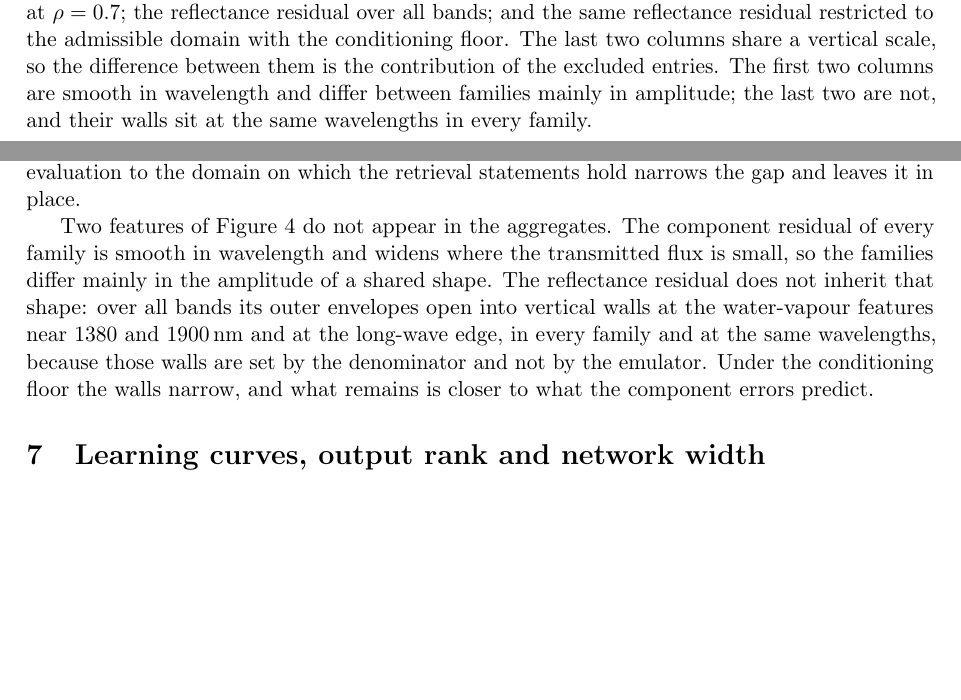
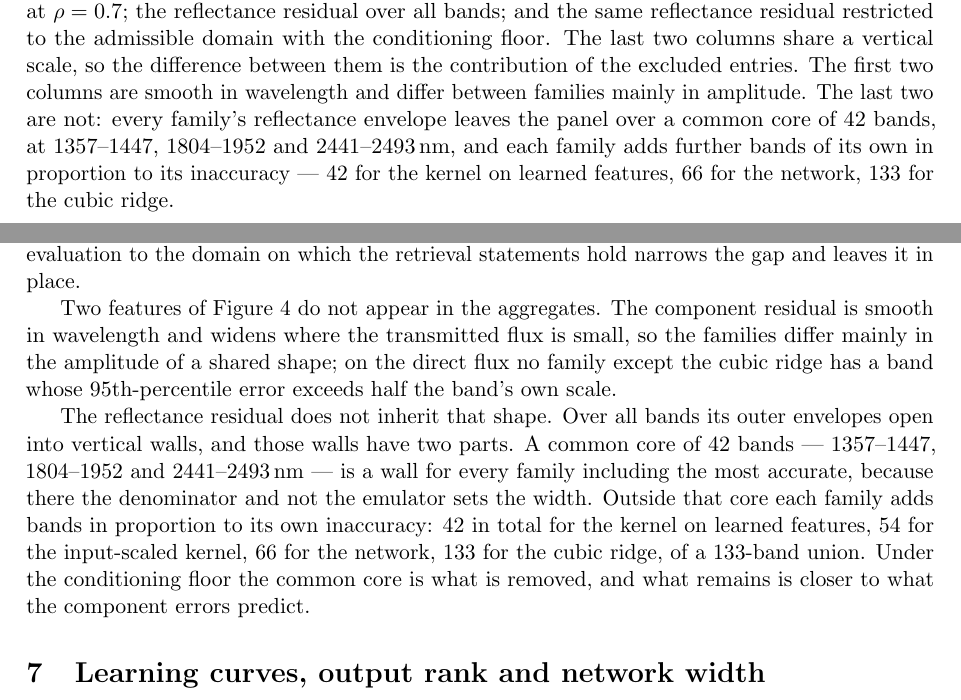
Before and after one commit to yspennstate/emit-oco2-kernel-emulators, a LaTeX paper (paper/emit_kernel_dnn.tex, which reads paper/sec_constrained.tex): two parts of pages 14 and 15 of 64, joined at a grey line, cut so that both start at the same text, the shorter picture padded with empty space. Compiled offline with pdfLaTeX.

Commit message:
measure the wall bands instead of asserting they coincide

```diff
--- a/paper/sec_constrained.tex
+++ b/paper/sec_constrained.tex
@@ -78,8 +78,11 @@ $L-\widehat{L}$ at $\rho=0.7$; the reflectance residual over all bands; and the
 reflectance residual restricted to the admissible domain with the conditioning floor. The
 last two columns share a vertical scale, so the difference between them is the contribution
 of the excluded entries. The first two columns are smooth in wavelength and differ between
-families mainly in amplitude; the last two are not, and their walls sit at the same
-wavelengths in every family.}
+families mainly in amplitude. The last two are not: every family's reflectance envelope
+leaves the panel over a common core of 42 bands, at 1357--1447, 1804--1952 and
+2441--2493\,nm, and each family adds further bands of its own in proportion to its
+inaccuracy --- 42 for the kernel on learned features, 66 for the network, 133 for the cubic
+ridge.}
 \label{fig:bands}
 \end{figure}}{}
 
@@ -98,10 +101,16 @@ bands. Under the conditioning floor that factor is $5.0$. Restricting the evalua
 the domain on which the retrieval statements hold narrows the gap and leaves it in place.
 
 Two features of Figure~\ref{fig:bands} do not appear in the aggregates. The component
-residual of every family is smooth in wavelength and widens where the transmitted flux is
-small, so the families differ mainly in the amplitude of a shared shape. The reflectance
-residual does not inherit that shape: over all bands its outer envelopes open into vertical
-walls at the water-vapour features near 1380 and 1900\,nm and at the long-wave edge, in
-every family and at the same wavelengths, because those walls are set by the denominator
-and not by the emulator. Under the conditioning floor the walls narrow, and what remains is
-closer to what the component errors predict.
+residual is smooth in wavelength and widens where the transmitted flux is small, so the
+families differ mainly in the amplitude of a shared shape; on the direct flux no family
+except the cubic ridge has a band whose 95th-percentile error exceeds half the band's own
+scale.
+
+The reflectance residual does not inherit that shape. Over all bands its outer envelopes
+open into vertical walls, and those walls have two parts. A common core of 42 bands ---
+1357--1447, 1804--1952 and 2441--2493\,nm --- is a wall for every family including the
+most accurate, because there the denominator and not the emulator sets the width. Outside
+that core each family adds bands in proportion to its own inaccuracy: 42 in total for the
+kernel on learned features, 54 for the input-scaled kernel, 66 for the network, 133 for the
+cubic ridge, of a 133-band union. Under the conditioning floor the common core is what is
+removed, and what remains is closer to what the component errors predict.
```
